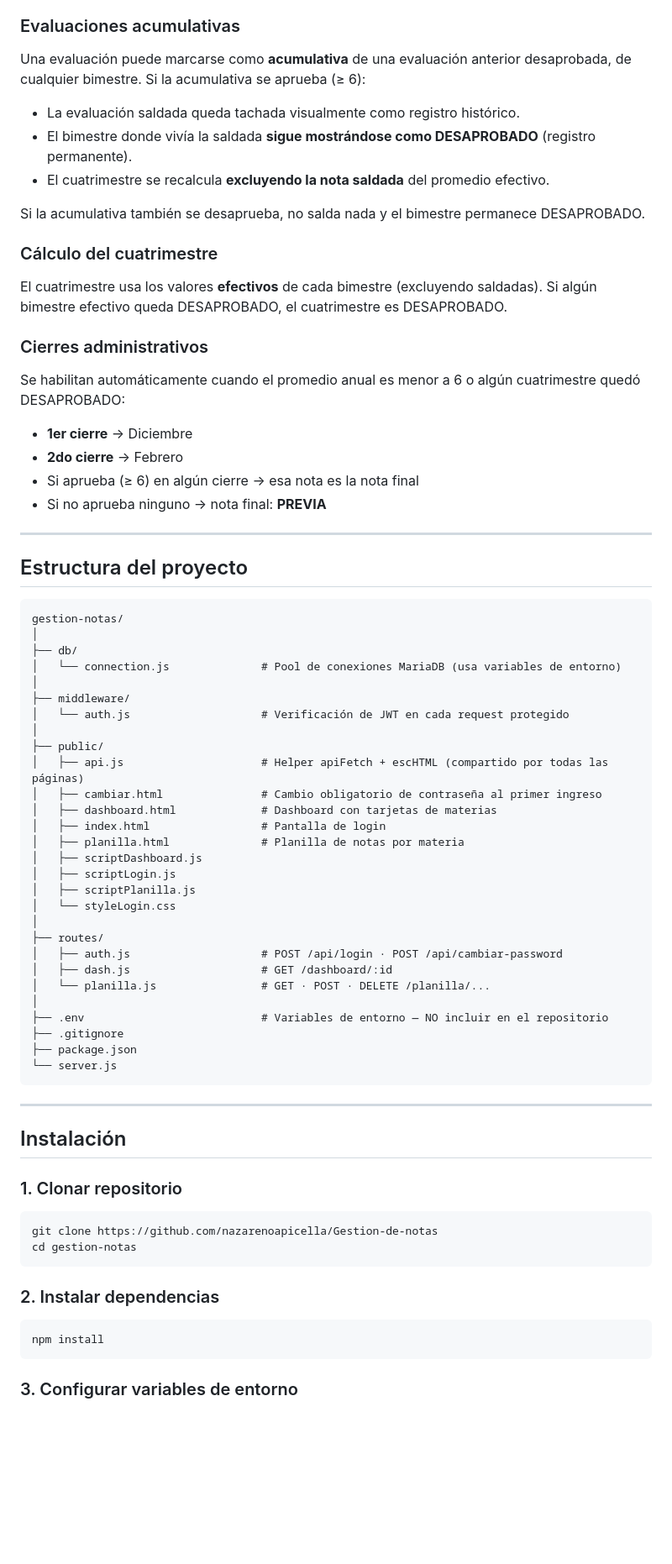
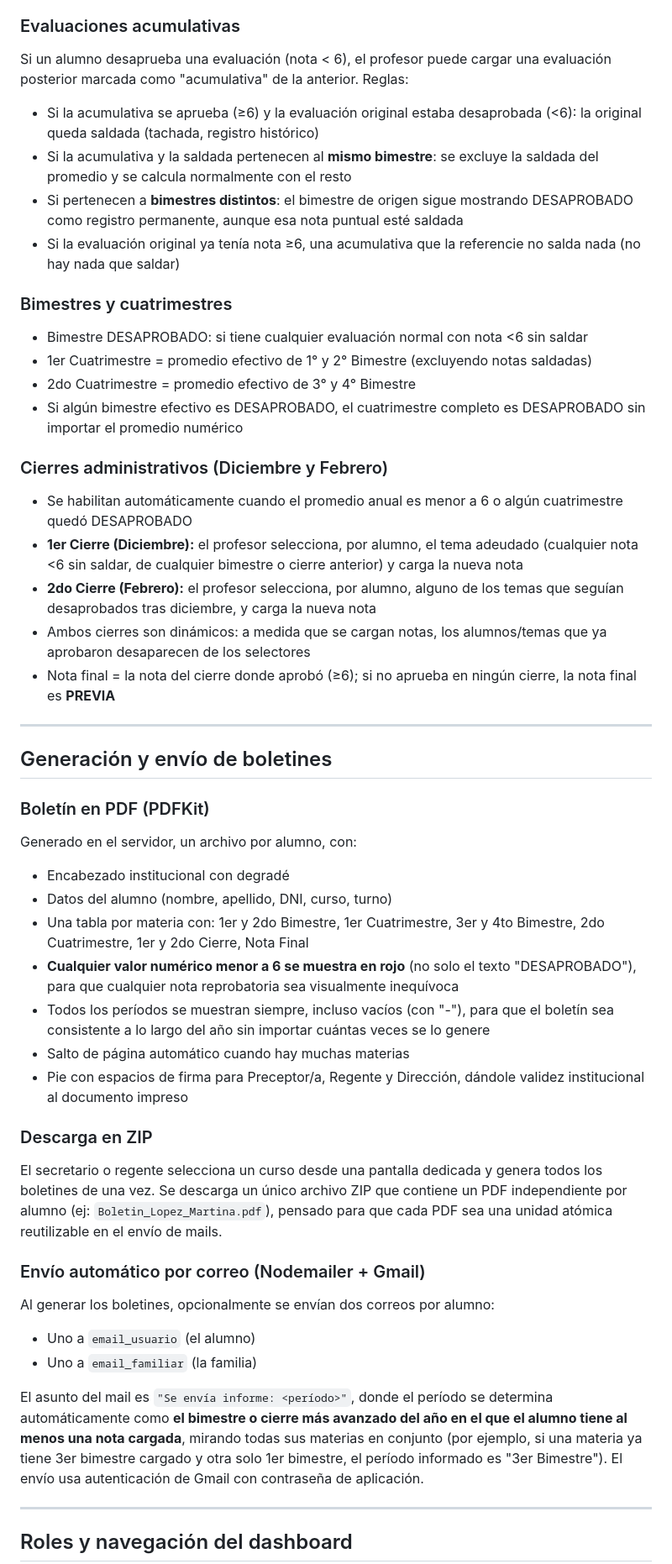
Before and after one commit to nazarenoapicella/Gestion-de-notas, a Markdown page: README.md, the part around one of its changes. Shown at 84% size. GitHub-like rendering; blank space fills up the shorter version.

Commit message:
Revise README for improved clarity and detail
Updated the README to enhance clarity and detail about the academic management system, including roles, functionalities, and technology stack.

````diff
--- a/README.md
+++ b/README.md
@@ -66,73 +55,49 @@ Cada bimestre muestra al pie de la celda su promedio calculado sobre las evaluac
 
 ### Evaluaciones acumulativas
-Una evaluación puede marcarse como **acumulativa** de una evaluación anterior desaprobada, de cualquier bimestre. Si la acumulativa se aprueba (≥ 6):
-- La evaluación saldada queda tachada visualmente como registro histórico.
-- El bimestre donde vivía la saldada **sigue mostrándose como DESAPROBADO** (registro permanente).
-- El cuatrimestre se recalcula **excluyendo la nota saldada** del promedio efectivo.
+Si un alumno desaprueba una evaluación (nota < 6), el profesor puede cargar una evaluación posterior marcada como "acumulativa" de la anterior. Reglas:
+- Si la acumulativa se aprueba (≥6) y la evaluación original estaba desaprobada (<6): la original queda saldada (tachada, registro histórico)
+- Si la acumulativa y la saldada pertenecen al **mismo bimestre**: se excluye la saldada del promedio y se calcula normalmente con el resto
+- Si pertenecen a **bimestres distintos**: el bimestre de origen sigue mostrando DESAPROBADO como registro permanente, aunque esa nota puntual esté saldada
+- Si la evaluación original ya tenía nota ≥6, una acumulativa que la referencie no salda nada (no hay nada que saldar)
 
-Si la acumulativa también se desaprueba, no salda nada y el bimestre permanece DESAPROBADO.
+### Bimestres y cuatrimestres
+- Bimestre DESAPROBADO: si tiene cualquier evaluación normal con nota <6 sin saldar
+- 1er Cuatrimestre = promedio efectivo de 1° y 2° Bimestre (excluyendo notas saldadas)
+- 2do Cuatrimestre = promedio efectivo de 3° y 4° Bimestre
+- Si algún bimestre efectivo es DESAPROBADO, el cuatrimestre completo es DESAPROBADO sin importar el promedio numérico
 
-### Cálculo del cuatrimestre
-El cuatrimestre usa los valores **efectivos** de cada bimestre (excluyendo saldadas). Si algún bimestre efectivo queda DESAPROBADO, el cuatrimestre es DESAPROBADO.
-
-### Cierres administrativos
-Se habilitan automáticamente cuando el promedio anual es menor a 6 o algún cuatrimestre quedó DESAPROBADO:
-- **1er cierre** → Diciembre
-- **2do cierre** → Febrero
-- Si aprueba (≥ 6) en algún cierre → esa nota es la nota final
-- Si no aprueba ninguno → nota final: **PREVIA**
+### Cierres administrativos (Diciembre y Febrero)
+- Se habilitan automáticamente cuando el promedio anual es menor a 6 o algún cuatrimestre quedó DESAPROBADO
+- **1er Cierre (Diciembre):** el profesor selecciona, por alumno, el tema adeudado (cualquier nota <6 sin saldar, de cualquier bimestre o cierre anterior) y carga la nueva nota
+- **2do Cierre (Febrero):** el profesor selecciona, por alumno, alguno de los temas que seguían desaprobados tras diciembre, y carga la nueva nota
+- Ambos cierres son dinámicos: a medida que se cargan notas, los alumnos/temas que ya aprobaron desaparecen de los selectores
+- Nota final = la nota del cierre donde aprobó (≥6); si no aprueba en ningún cierre, la nota final es **PREVIA**
 
 ---
 
-## Estructura del proyecto
+## Generación y envío de boletines
 
-```txt
-gestion-notas/
-│
-├── db/
-│   └── connection.js              # Pool de conexiones MariaDB (usa variables de entorno)
-│
-├── middleware/
-│   └── auth.js                    # Verificación de JWT en cada request protegido
-│
-├── public/
-│   ├── api.js                     # Helper apiFetch + escHTML (compartido por todas las páginas)
-│   ├── cambiar.html               # Cambio obligatorio de contraseña al primer ingreso
-│   ├── dashboard.html             # Dashboard con tarjetas de materias
-│   ├── index.html                 # Pantalla de login
-│   ├── planilla.html              # Planilla de notas por materia
-│   ├── scriptDashboard.js
-│   ├── scriptLogin.js
-│   ├── scriptPlanilla.js
-│   └── styleLogin.css
-│
-├── routes/
-│   ├── auth.js                    # POST /api/login · POST /api/cambiar-password
-│   ├── dash.js                    # GET /dashboard/:id
-│   └── planilla.js                # GET · POST · DELETE /planilla/...
-│
-├── .env                           # Variables de entorno — NO incluir en el repositorio
-├── .gitignore
-├── package.json
-└── server.js
-```
+### Boletín en PDF (PDFKit)
+Generado en el servidor, un archivo por alumno, con:
+- Encabezado institucional con degradé
+- Datos del alumno (nombre, apellido, DNI, curso, turno)
+- Una tabla por materia con: 1er y 2do Bimestre, 1er Cuatrimestre, 3er y 4to Bimestre, 2do Cuatrimestre, 1er y 2do Cierre, Nota Final
+- **Cualquier valor numérico menor a 6 se muestra en rojo** (no solo el texto "DESAPROBADO"), para que cualquier nota reprobatoria sea visualmente inequívoca
+- Todos los períodos se muestran siempre, incluso vacíos (con "-"), para que el boletín sea consistente a lo largo del año sin importar cuántas veces se lo genere
+- Salto de página automático cuando hay muchas materias
+- Pie con espacios de firma para Preceptor/a, Regente y Dirección, dándole validez institucional al documento impreso
+
+### Descarga en ZIP
+El secretario o regente selecciona un curso desde una pantalla dedicada y genera todos los boletines de una vez. Se descarga un único archivo ZIP que contiene un PDF independiente por alumno (ej: `Boletin_Lopez_Martina.pdf`), pensado para que cada PDF sea una unidad atómica reutilizable en el envío de mails.
+
+### Envío automático por correo (Nodemailer + Gmail)
+Al generar los boletines, opcionalmente se envían dos correos por alumno:
+- Uno a `email_usuario` (el alumno)
+- Uno a `email_familiar` (la familia)
+
+El asunto del mail es `"Se envía informe: <período>"`, donde el período se determina automáticamente como **el bimestre o cierre más avanzado del año en el que el alumno tiene al menos una nota cargada**, mirando todas sus materias en conjunto (por ejemplo, si una materia ya tiene 3er bimestre cargado y otra solo 1er bimestre, el período informado es "3er Bimestre"). El envío usa autenticación de Gmail con contraseña de aplicación.
 
 ---
 
-## Instalación
+## Roles y navegación del dashboard
 
-### 1. Clonar repositorio
-
-```bash
-git clone https://github.com/nazarenoapicella/Gestion-de-notas
-cd gestion-notas
-```
-
-### 2. Instalar dependencias
-
-```bash
-npm install
-```
-
-### 3. Configurar variables de entorno
-
````
Also changed, not shown: other parts of README.md (+215 -216 lines).
